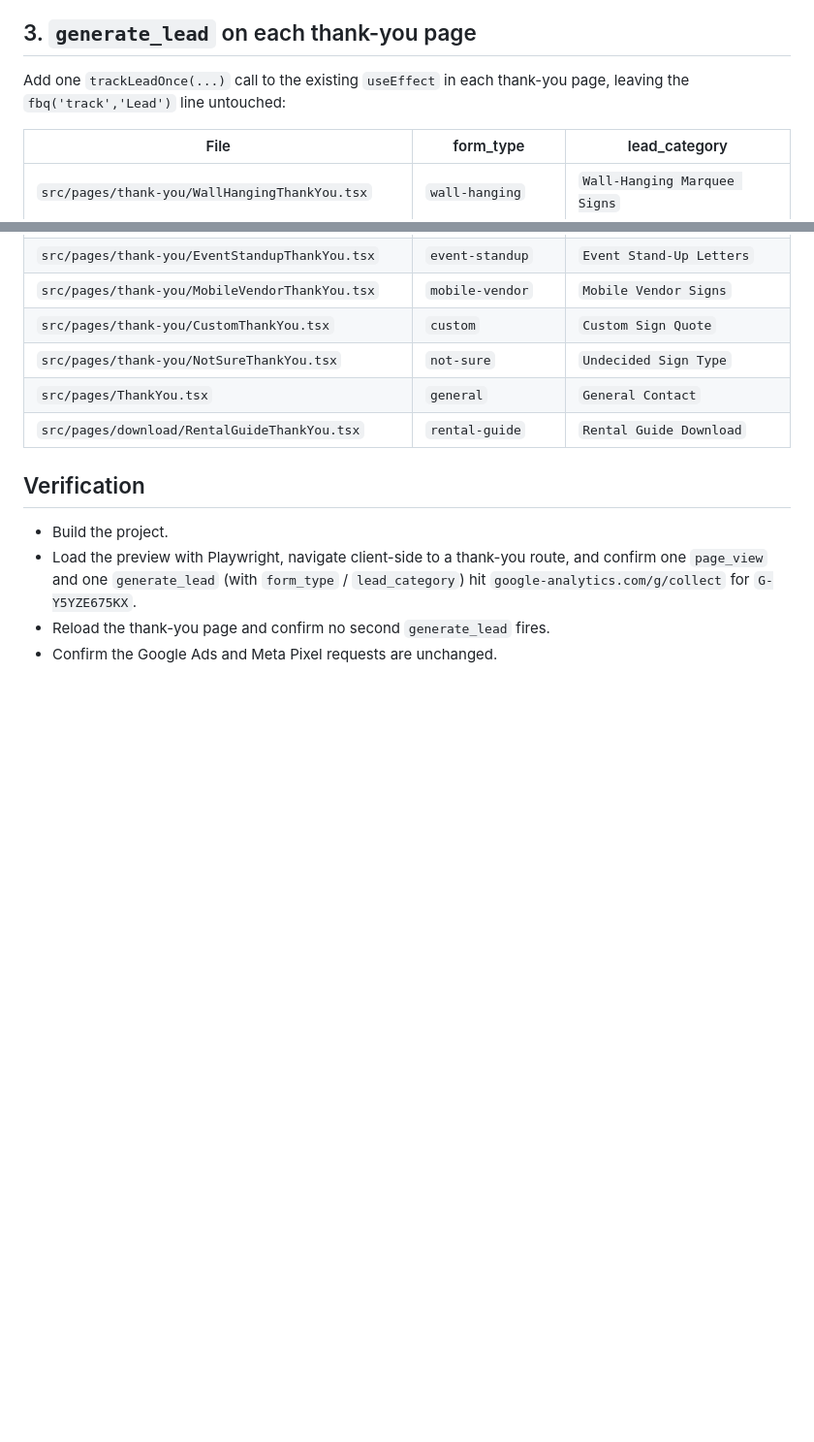
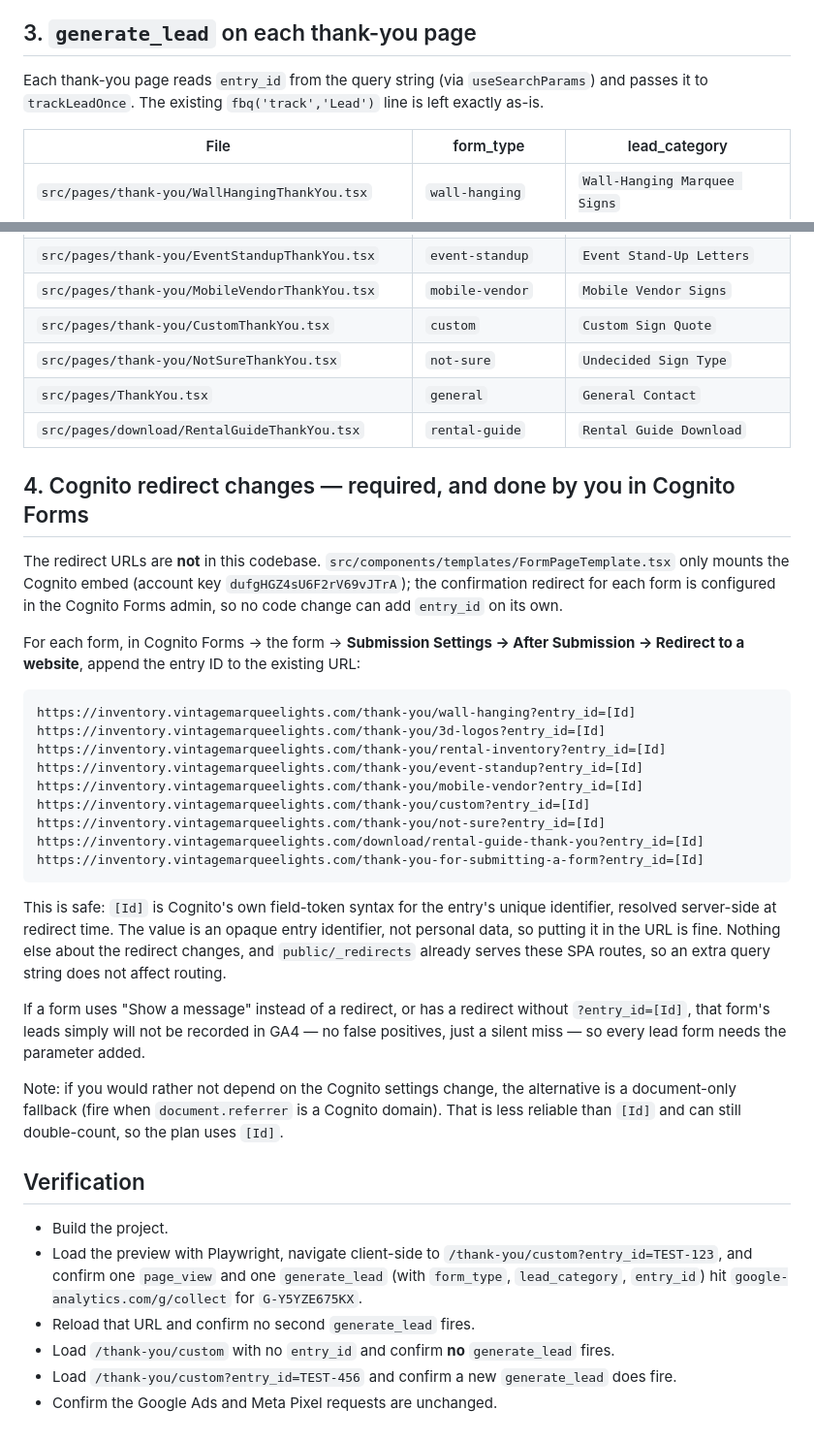
Before and after one commit to jerradgreen/sparkle-shine-letters, a Markdown page: .lovable/plan.md, 2 parts joined by grey strips. Shown at 97% size. Drawn GitHub-style; blank space fills up the shorter version.

Commit message:
Changes
Co-authored-by: jerradgreen <233347232+jerradgreen@users.noreply.github.com>

````diff
--- a/.lovable/plan.md
+++ b/.lovable/plan.md
@@ -17,7 +17,7 @@ Scope is limited to adding GA4 events. No Google Ads conversion events, no chang
 - Mounted inside `<BrowserRouter>` in `src/App.tsx`, next to `<ScrollToTop />`. Nothing else in `App.tsx` changes.
 
 ## 3. `generate_lead` on each thank-you page
-Add one `trackLeadOnce(...)` call to the existing `useEffect` in each thank-you page, leaving the `fbq('track','Lead')` line untouched:
+Each thank-you page reads `entry_id` from the query string (via `useSearchParams`) and passes it to `trackLeadOnce`. The existing `fbq('track','Lead')` line is left exactly as-is.
 
 | File | form_type | lead_category |
 | --- | --- | --- |
@@ -31,8 +31,33 @@ Add one `trackLeadOnce(...)` call to the existing `useEffect` in each thank-you
 | `src/pages/ThankYou.tsx` | `general` | `General Contact` |
 | `src/pages/download/RentalGuideThankYou.tsx` | `rental-guide` | `Rental Guide Download` |
 
+## 4. Cognito redirect changes — required, and done by you in Cognito Forms
+The redirect URLs are **not** in this codebase. `src/components/templates/FormPageTemplate.tsx` only mounts the Cognito embed (account key `dufgHGZ4sU6F2rV69vJTrA`); the confirmation redirect for each form is configured in the Cognito Forms admin, so no code change can add `entry_id` on its own.
+
+For each form, in Cognito Forms → the form → **Submission Settings → After Submission → Redirect to a website**, append the entry ID to the existing URL:
+
+```text
+https://inventory.vintagemarqueelights.com/thank-you/wall-hanging?entry_id=[Id]
+https://inventory.vintagemarqueelights.com/thank-you/3d-logos?entry_id=[Id]
+https://inventory.vintagemarqueelights.com/thank-you/rental-inventory?entry_id=[Id]
+https://inventory.vintagemarqueelights.com/thank-you/event-standup?entry_id=[Id]
+https://inventory.vintagemarqueelights.com/thank-you/mobile-vendor?entry_id=[Id]
+https://inventory.vintagemarqueelights.com/thank-you/custom?entry_id=[Id]
+https://inventory.vintagemarqueelights.com/thank-you/not-sure?entry_id=[Id]
+https://inventory.vintagemarqueelights.com/download/rental-guide-thank-you?entry_id=[Id]
+https://inventory.vintagemarqueelights.com/thank-you-for-submitting-a-form?entry_id=[Id]
+```
+
+This is safe: `[Id]` is Cognito's own field-token syntax for the entry's unique identifier, resolved server-side at redirect time. The value is an opaque entry identifier, not personal data, so putting it in the URL is fine. Nothing else about the redirect changes, and `public/_redirects` already serves these SPA routes, so an extra query string does not affect routing.
+
+If a form uses "Show a message" instead of a redirect, or has a redirect without `?entry_id=[Id]`, that form's leads simply will not be recorded in GA4 — no false positives, just a silent miss — so every lead form needs the parameter added.
+
+Note: if you would rather not depend on the Cognito settings change, the alternative is a document-only fallback (fire when `document.referrer` is a Cognito domain). That is less reliable than `[Id]` and can still double-count, so the plan uses `[Id]`.
+
 ## Verification
 - Build the project.
-- Load the preview with Playwright, navigate client-side to a thank-you route, and confirm one `page_view` and one `generate_lead` (with `form_type` / `lead_category`) hit `google-analytics.com/g/collect` for `G-Y5YZE675KX`.
-- Reload the thank-you page and confirm no second `generate_lead` fires.
+- Load the preview with Playwright, navigate client-side to `/thank-you/custom?entry_id=TEST-123`, and confirm one `page_view` and one `generate_lead` (with `form_type`, `lead_category`, `entry_id`) hit `google-analytics.com/g/collect` for `G-Y5YZE675KX`.
+- Reload that URL and confirm no second `generate_lead` fires.
+- Load `/thank-you/custom` with no `entry_id` and confirm **no** `generate_lead` fires.
+- Load `/thank-you/custom?entry_id=TEST-456` and confirm a new `generate_lead` does fire.
 - Confirm the Google Ads and Meta Pixel requests are unchanged.
````
